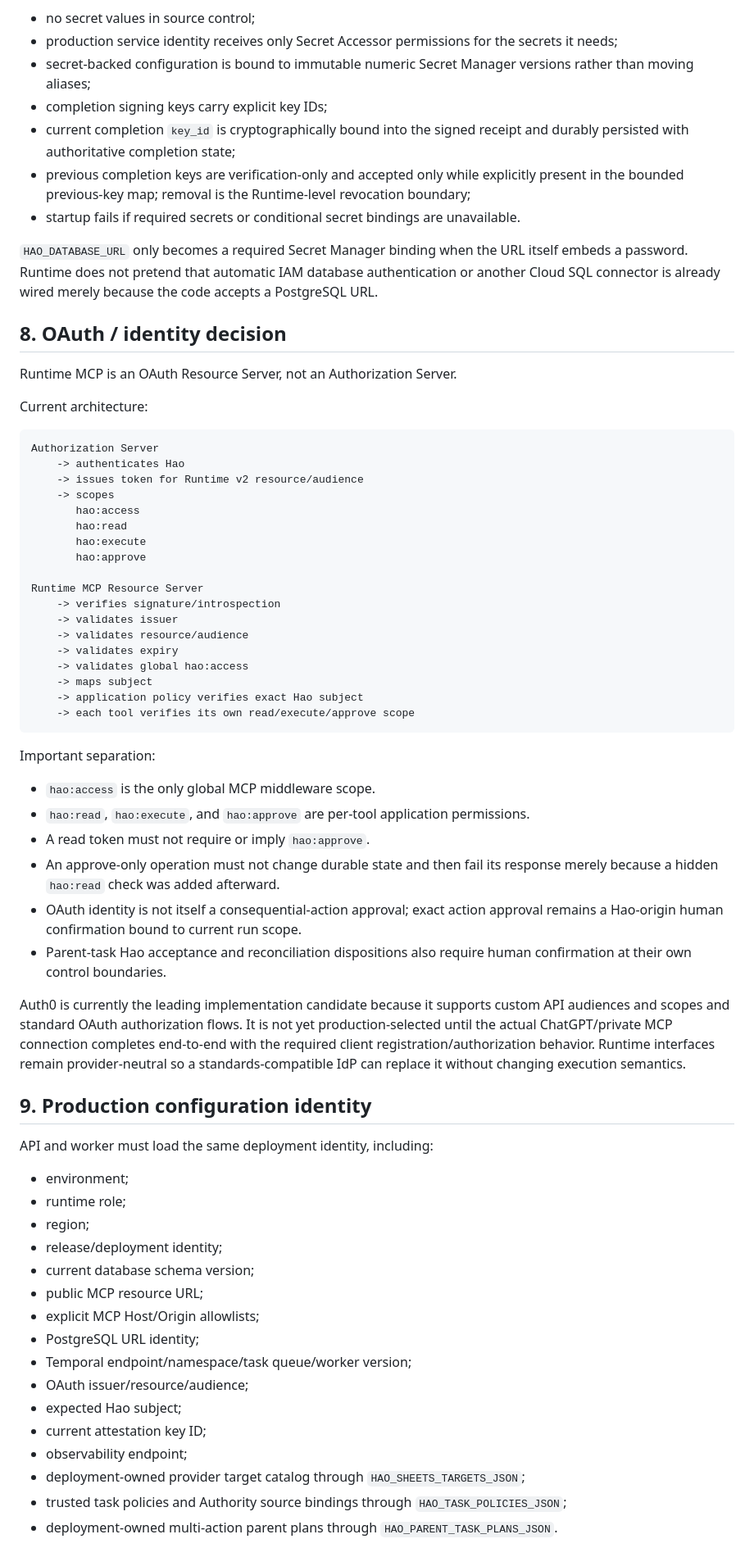
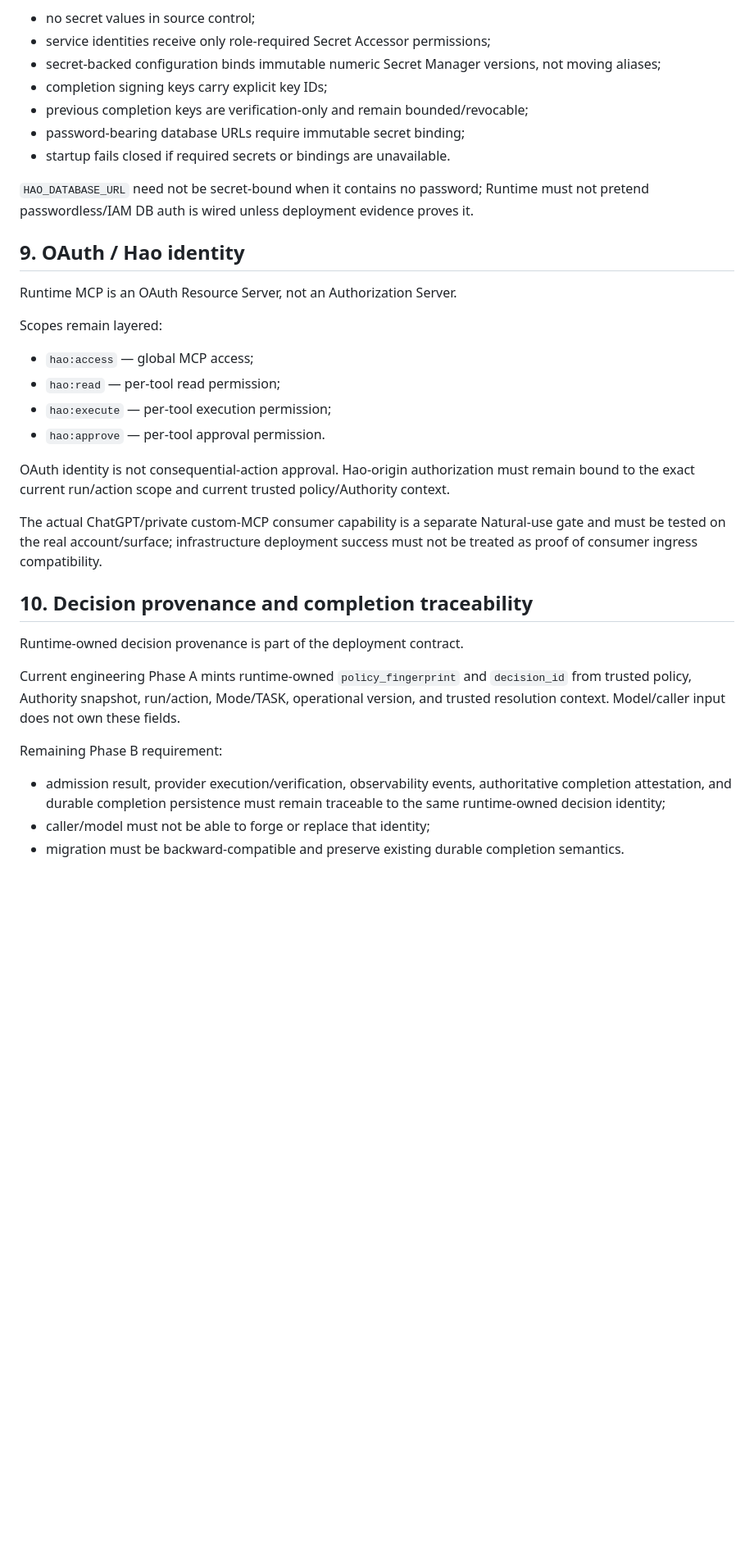
Before and after one commit to 1918293/-ai-space-generator, a Markdown page: ai-space-generator/docs/HAO_RUNTIME_V2_DEPLOYMENT.md, the part around one of its changes. Shown at 82% size. GitHub-like rendering; blank space fills up the shorter version.

Commit message:
EXP: reconcile deployment contract with rainbow runtime

````diff
--- a/ai-space-generator/docs/HAO_RUNTIME_V2_DEPLOYMENT.md
+++ b/ai-space-generator/docs/HAO_RUNTIME_V2_DEPLOYMENT.md
@@ -158,70 +204,38 @@ Requirements:
 
 - no secret values in source control;
-- production service identity receives only Secret Accessor permissions for the secrets it needs;
-- secret-backed configuration is bound to immutable numeric Secret Manager versions rather than moving aliases;
+- service identities receive only role-required Secret Accessor permissions;
+- secret-backed configuration binds immutable numeric Secret Manager versions, not moving aliases;
 - completion signing keys carry explicit key IDs;
-- current completion `key_id` is cryptographically bound into the signed receipt and durably persisted with authoritative completion state;
-- previous completion keys are verification-only and accepted only while explicitly present in the bounded previous-key map; removal is the Runtime-level revocation boundary;
-- startup fails if required secrets or conditional secret bindings are unavailable.
+- previous completion keys are verification-only and remain bounded/revocable;
+- password-bearing database URLs require immutable secret binding;
+- startup fails closed if required secrets or bindings are unavailable.
 
-`HAO_DATABASE_URL` only becomes a required Secret Manager binding when the URL itself embeds a password. Runtime does not pretend that automatic IAM database authentication or another Cloud SQL connector is already wired merely because the code accepts a PostgreSQL URL.
+`HAO_DATABASE_URL` need not be secret-bound when it contains no password; Runtime must not pretend passwordless/IAM DB auth is wired unless deployment evidence proves it.
 
-## 8. OAuth / identity decision
+## 9. OAuth / Hao identity
 
 Runtime MCP is an OAuth Resource Server, not an Authorization Server.
 
-Current architecture:
+Scopes remain layered:
 
-```text
-Authorization Server
-    -> authenticates Hao
-    -> issues token for Runtime v2 resource/audience
-    -> scopes
-       hao:access
-       hao:read
-       hao:execute
-       hao:approve
+- `hao:access` — global MCP access;
+- `hao:read` — per-tool read permission;
+- `hao:execute` — per-tool execution permission;
+- `hao:approve` — per-tool approval permission.
 
-Runtime MCP Resource Server
-    -> verifies signature/introspection
-    -> validates issuer
-    -> validates resource/audience
-    -> validates expiry
-    -> validates global hao:access
-    -> maps subject
-    -> application policy verifies exact Hao subject
-    -> each tool verifies its own read/execute/approve scope
-```
+OAuth identity is not consequential-action approval. Hao-origin authorization must remain bound to the exact current run/action scope and current trusted policy/Authority context.
 
-Important separation:
+The actual ChatGPT/private custom-MCP consumer capability is a separate Natural-use gate and must be tested on the real account/surface; infrastructure deployment success must not be treated as proof of consumer ingress compatibility.
 
-- `hao:access` is the only global MCP middleware scope.
-- `hao:read`, `hao:execute`, and `hao:approve` are per-tool application permissions.
-- A read token must not require or imply `hao:approve`.
-- An approve-only operation must not change durable state and then fail its response merely because a hidden `hao:read` check was added afterward.
-- OAuth identity is not itself a consequential-action approval; exact action approval remains a Hao-origin human confirmation bound to current run scope.
-- Parent-task Hao acceptance and reconciliation dispositions also require human confirmation at their own control boundaries.
+## 10. Decision provenance and completion traceability
 
-Auth0 is currently the leading implementation candidate because it supports custom API audiences and scopes and standard OAuth authorization flows. It is not yet production-selected until the actual ChatGPT/private MCP connection completes end-to-end with the required client registration/authorization behavior. Runtime interfaces remain provider-neutral so a standards-compatible IdP can replace it without changing execution semantics.
+Runtime-owned decision provenance is part of the deployment contract.
 
-## 9. Production configuration identity
+Current engineering Phase A mints runtime-owned `policy_fingerprint` and `decision_id` from trusted policy, Authority snapshot, run/action, Mode/TASK, operational version, and trusted resolution context. Model/caller input does not own these fields.
 
-API and worker must load the same deployment identity, including:
+Remaining Phase B requirement:
 
-- environment;
-- runtime role;
-- region;
-- release/deployment identity;
-- current database schema version;
-- public MCP resource URL;
-- explicit MCP Host/Origin allowlists;
-- PostgreSQL URL identity;
-- Temporal endpoint/namespace/task queue/worker version;
-- OAuth issuer/resource/audience;
-- expected Hao subject;
-- current attestation key ID;
-- observability endpoint;
-- deployment-owned provider target catalog through `HAO_SHEETS_TARGETS_JSON`;
-- trusted task policies and Authority source bindings through `HAO_TASK_POLICIES_JSON`;
-- deployment-owned multi-action parent plans through `HAO_PARENT_TASK_PLANS_JSON`.
+- admission result, provider execution/verification, observability events, authoritative completion attestation, and durable completion persistence must remain traceable to the same runtime-owned decision identity;
+- caller/model must not be able to forge or replace that identity;
+- migration must be backward-compatible and preserve existing durable completion semantics.
 
````
Also changed, not shown: other parts of ai-space-generator/docs/HAO_RUNTIME_V2_DEPLOYMENT.md (+240 -185 lines).
